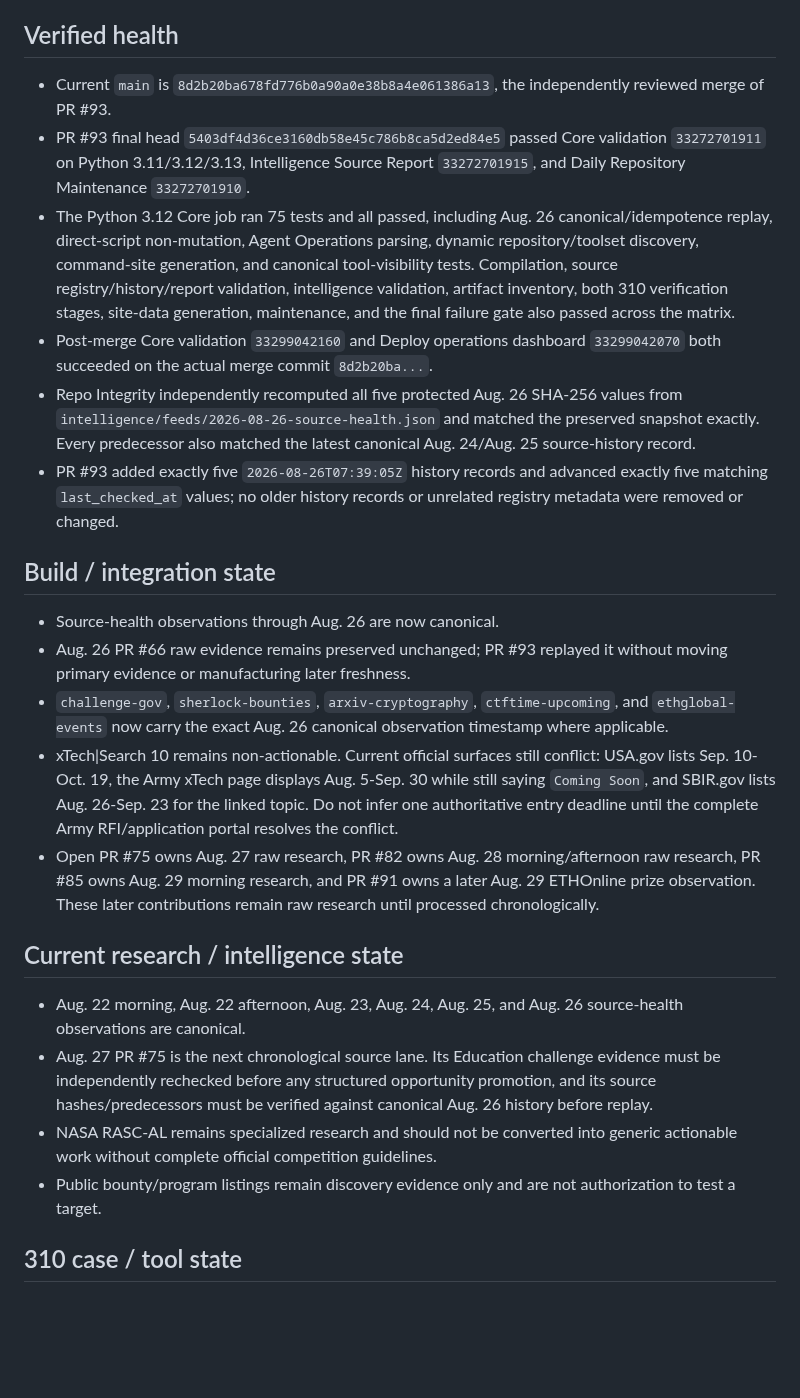
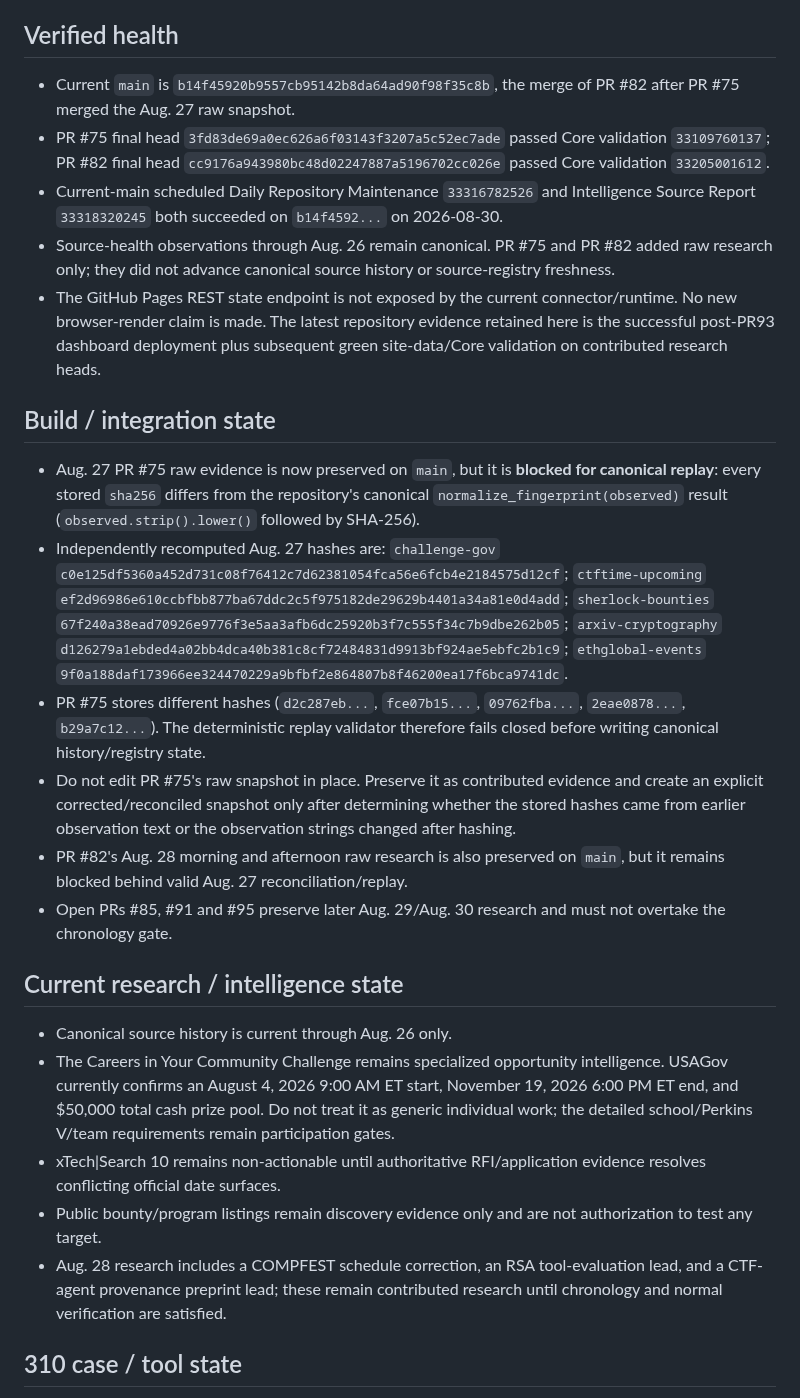
Before and after one commit to kaibuzz0/cipher-solving-suite, a Markdown page: ops/CURRENT_STATE.md, the part around one of its changes. Rendered like a GitHub page; blank space fills up the shorter version.

Commit message:
Ops: reconcile current main and block invalid Aug27 replay

```diff
--- a/ops/CURRENT_STATE.md
+++ b/ops/CURRENT_STATE.md
@@ -6,27 +6,28 @@ Repository version: `v3.1.0` (README)
 
 ## Verified health
 
-- Current `main` is `8d2b20ba678fd776b0a90a0e38b8a4e061386a13`, the independently reviewed merge of PR #93.
-- PR #93 final head `5403df4d36ce3160db58e45c786b8ca5d2ed84e5` passed Core validation `33272701911` on Python 3.11/3.12/3.13, Intelligence Source Report `33272701915`, and Daily Repository Maintenance `33272701910`.
-- The Python 3.12 Core job ran 75 tests and all passed, including Aug. 26 canonical/idempotence replay, direct-script non-mutation, Agent Operations parsing, dynamic repository/toolset discovery, command-site generation, and canonical tool-visibility tests. Compilation, source registry/history/report validation, intelligence validation, artifact inventory, both 310 verification stages, site-data generation, maintenance, and the final failure gate also passed across the matrix.
-- Post-merge Core validation `33299042160` and Deploy operations dashboard `33299042070` both succeeded on the actual merge commit `8d2b20ba...`.
-- Repo Integrity independently recomputed all five protected Aug. 26 SHA-256 values from `intelligence/feeds/2026-08-26-source-health.json` and matched the preserved snapshot exactly. Every predecessor also matched the latest canonical Aug. 24/Aug. 25 source-history record.
-- PR #93 added exactly five `2026-08-26T07:39:05Z` history records and advanced exactly five matching `last_checked_at` values; no older history records or unrelated registry metadata were removed or changed.
+- Current `main` is `b14f45920b9557cb95142b8da64ad90f98f35c8b`, the merge of PR #82 after PR #75 merged the Aug. 27 raw snapshot.
+- PR #75 final head `3fd83de69a0ec626a6f03143f3207a5c52ec7ade` passed Core validation `33109760137`; PR #82 final head `cc9176a943980bc48d02247887a5196702cc026e` passed Core validation `33205001612`.
+- Current-main scheduled Daily Repository Maintenance `33316782526` and Intelligence Source Report `33318320245` both succeeded on `b14f4592...` on 2026-08-30.
+- Source-health observations through Aug. 26 remain canonical. PR #75 and PR #82 added raw research only; they did not advance canonical source history or source-registry freshness.
+- The GitHub Pages REST state endpoint is not exposed by the current connector/runtime. No new browser-render claim is made. The latest repository evidence retained here is the successful post-PR93 dashboard deployment plus subsequent green site-data/Core validation on contributed research heads.
 
 ## Build / integration state
 
-- Source-health observations through Aug. 26 are now canonical.
-- Aug. 26 PR #66 raw evidence remains preserved unchanged; PR #93 replayed it without moving primary evidence or manufacturing later freshness.
-- `challenge-gov`, `sherlock-bounties`, `arxiv-cryptography`, `ctftime-upcoming`, and `ethglobal-events` now carry the exact Aug. 26 canonical observation timestamp where applicable.
-- xTech|Search 10 remains non-actionable. Current official surfaces still conflict: USA.gov lists Sep. 10-Oct. 19, the Army xTech page displays Aug. 5-Sep. 30 while still saying `Coming Soon`, and SBIR.gov lists Aug. 26-Sep. 23 for the linked topic. Do not infer one authoritative entry deadline until the complete Army RFI/application portal resolves the conflict.
-- Open PR #75 owns Aug. 27 raw research, PR #82 owns Aug. 28 morning/afternoon raw research, PR #85 owns Aug. 29 morning research, and PR #91 owns a later Aug. 29 ETHOnline prize observation. These later contributions remain raw research until processed chronologically.
+- Aug. 27 PR #75 raw evidence is now preserved on `main`, but it is **blocked for canonical replay**: every stored `sha256` differs from the repository's canonical `normalize_fingerprint(observed)` result (`observed.strip().lower()` followed by SHA-256).
+- Independently recomputed Aug. 27 hashes are: `challenge-gov` `c0e125df5360a452d731c08f76412c7d62381054fca56e6fcb4e2184575d12cf`; `ctftime-upcoming` `ef2d96986e610ccbfbb877ba67ddc2c5f975182de29629b4401a34a81e0d4add`; `sherlock-bounties` `67f240a38ead70926e9776f3e5aa3afb6dc25920b3f7c555f34c7b9dbe262b05`; `arxiv-cryptography` `d126279a1ebded4a02bb4dca40b381c8cf72484831d9913bf924ae5ebfc2b1c9`; `ethglobal-events` `9f0a188daf173966ee324470229a9bfbf2e864807b8f46200ea17f6bca9741dc`.
+- PR #75 stores different hashes (`d2c287eb...`, `fce07b15...`, `09762fba...`, `2eae0878...`, `b29a7c12...`). The deterministic replay validator therefore fails closed before writing canonical history/registry state.
+- Do not edit PR #75's raw snapshot in place. Preserve it as contributed evidence and create an explicit corrected/reconciled snapshot only after determining whether the stored hashes came from earlier observation text or the observation strings changed after hashing.
+- PR #82's Aug. 28 morning and afternoon raw research is also preserved on `main`, but it remains blocked behind valid Aug. 27 reconciliation/replay.
+- Open PRs #85, #91 and #95 preserve later Aug. 29/Aug. 30 research and must not overtake the chronology gate.
 
 ## Current research / intelligence state
 
-- Aug. 22 morning, Aug. 22 afternoon, Aug. 23, Aug. 24, Aug. 25, and Aug. 26 source-health observations are canonical.
-- Aug. 27 PR #75 is the next chronological source lane. Its Education challenge evidence must be independently rechecked before any structured opportunity promotion, and its source hashes/predecessors must be verified against canonical Aug. 26 history before replay.
-- NASA RASC-AL remains specialized research and should not be converted into generic actionable work without complete official competition guidelines.
-- Public bounty/program listings remain discovery evidence only and are not authorization to test a target.
+- Canonical source history is current through Aug. 26 only.
+- The Careers in Your Community Challenge remains specialized opportunity intelligence. USAGov currently confirms an August 4, 2026 9:00 AM ET start, November 19, 2026 6:00 PM ET end, and $50,000 total cash prize pool. Do not treat it as generic individual work; the detailed school/Perkins V/team requirements remain participation gates.
+- xTech|Search 10 remains non-actionable until authoritative RFI/application evidence resolves conflicting official date surfaces.
+- Public bounty/program listings remain discovery evidence only and are not authorization to test any target.
+- Aug. 28 research includes a COMPFEST schedule correction, an RSA tool-evaluation lead, and a CTF-agent provenance preprint lead; these remain contributed research until chronology and normal verification are satisfied.
 
 ## 310 case / tool state
 
```
Also changed, not shown: other parts of ops/CURRENT_STATE.md (+15 -14 lines).
